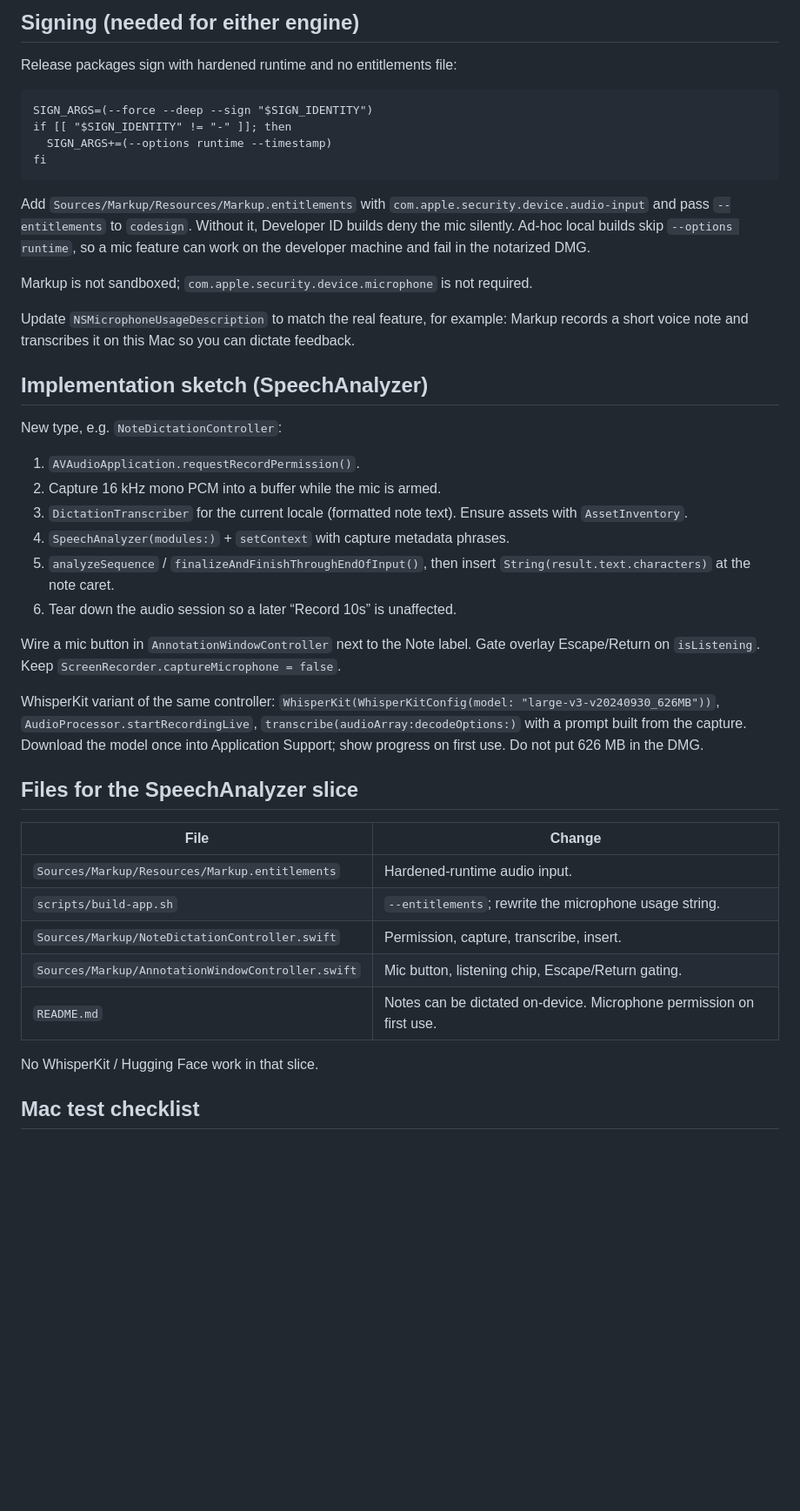
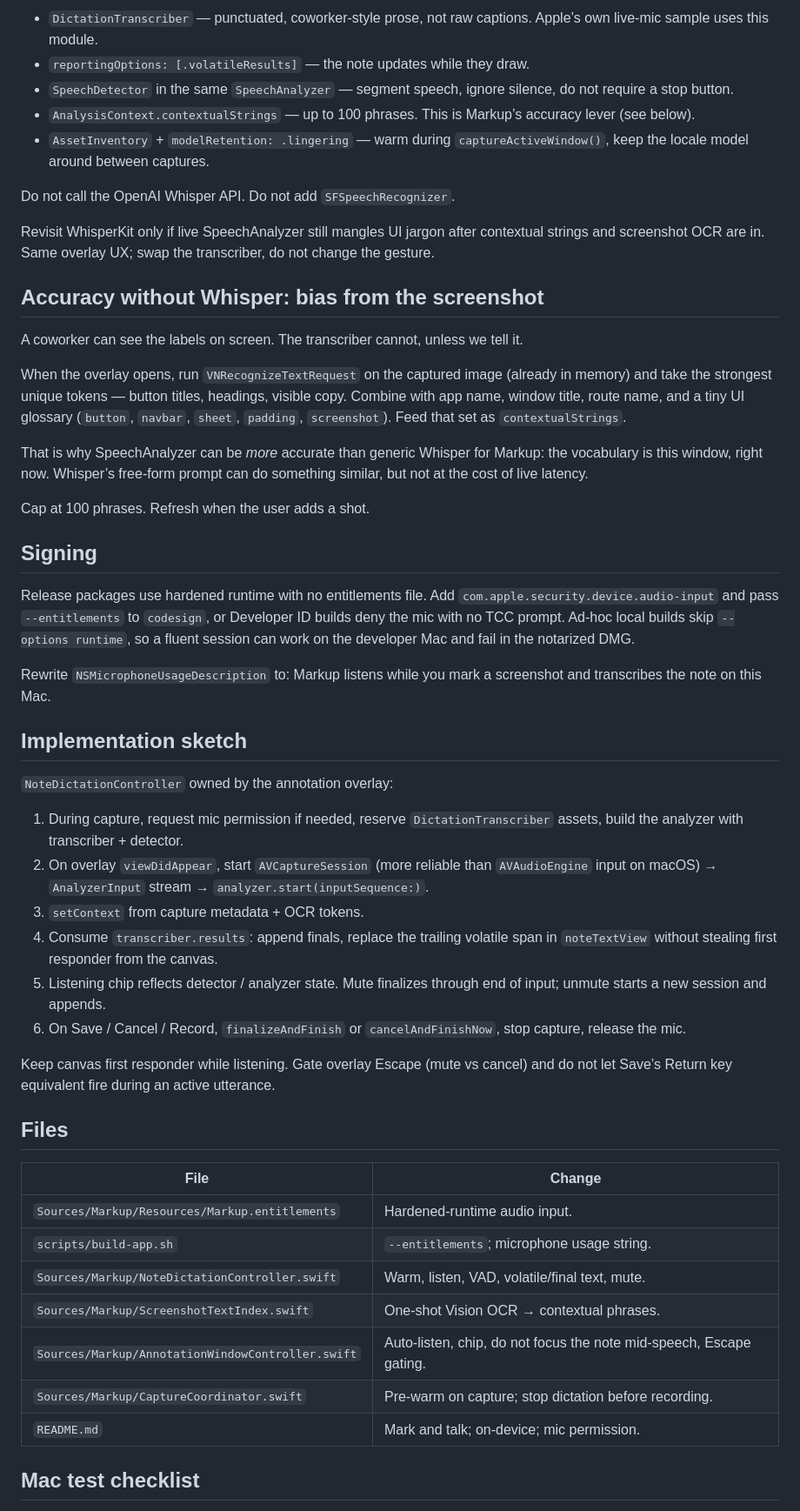
Before and after one commit to rikuws/markup, a Markdown page: docs/dictation.md, the part around one of its changes. Shown at 87% size. Rendered like a GitHub page; blank space fills up the shorter version.

````diff
--- a/docs/dictation.md
+++ b/docs/dictation.md
@@ -47,47 +42,54 @@ Record the whole utterance, then transcribe once. Streaming partials are extra m
 
-## Signing (needed for either engine)
+- `DictationTranscriber` — punctuated, coworker-style prose, not raw captions. Apple’s own live-mic sample uses this module.
+- `reportingOptions: [.volatileResults]` — the note updates while they draw.
+- `SpeechDetector` in the same `SpeechAnalyzer` — segment speech, ignore silence, do not require a stop button.
+- `AnalysisContext.contextualStrings` — up to 100 phrases. This is Markup’s accuracy lever (see below).
+- `AssetInventory` + `modelRetention: .lingering` — warm during `captureActiveWindow()`, keep the locale model around between captures.
 
-Release packages sign with hardened runtime and no entitlements file:
+Do not call the OpenAI Whisper API. Do not add `SFSpeechRecognizer`.
 
-```87:93:scripts/build-app.sh
-SIGN_ARGS=(--force --deep --sign "$SIGN_IDENTITY")
-if [[ "$SIGN_IDENTITY" != "-" ]]; then
-  SIGN_ARGS+=(--options runtime --timestamp)
-fi
-```
+Revisit WhisperKit only if live SpeechAnalyzer still mangles UI jargon after contextual strings and screenshot OCR are in. Same overlay UX; swap the transcriber, do not change the gesture.
 
-Add `Sources/Markup/Resources/Markup.entitlements` with `com.apple.security.device.audio-input` and pass `--entitlements` to `codesign`. Without it, Developer ID builds deny the mic silently. Ad-hoc local builds skip `--options runtime`, so a mic feature can work on the developer machine and fail in the notarized DMG.
+## Accuracy without Whisper: bias from the screenshot
 
-Markup is not sandboxed; `com.apple.security.device.microphone` is not required.
+A coworker can see the labels on screen. The transcriber cannot, unless we tell it.
 
-Update `NSMicrophoneUsageDescription` to match the real feature, for example: Markup records a short voice note and transcribes it on this Mac so you can dictate feedback.
+When the overlay opens, run `VNRecognizeTextRequest` on the captured image (already in memory) and take the strongest unique tokens — button titles, headings, visible copy. Combine with app name, window title, route name, and a tiny UI glossary (`button`, `navbar`, `sheet`, `padding`, `screenshot`). Feed that set as `contextualStrings`.
 
-## Implementation sketch (SpeechAnalyzer)
+That is why SpeechAnalyzer can be *more* accurate than generic Whisper for Markup: the vocabulary is this window, right now. Whisper’s free-form prompt can do something similar, but not at the cost of live latency.
 
-New type, e.g. `NoteDictationController`:
+Cap at 100 phrases. Refresh when the user adds a shot.
 
-1. `AVAudioApplication.requestRecordPermission()`.
-2. Capture 16 kHz mono PCM into a buffer while the mic is armed.
-3. `DictationTranscriber` for the current locale (formatted note text). Ensure assets with `AssetInventory`.
-4. `SpeechAnalyzer(modules:)` + `setContext` with capture metadata phrases.
-5. `analyzeSequence` / `finalizeAndFinishThroughEndOfInput()`, then insert `String(result.text.characters)` at the note caret.
-6. Tear down the audio session so a later “Record 10s” is unaffected.
+## Signing
 
-Wire a mic button in `AnnotationWindowController` next to the Note label. Gate overlay Escape/Return on `isListening`. Keep `ScreenRecorder.captureMicrophone = false`.
+Release packages use hardened runtime with no entitlements file. Add `com.apple.security.device.audio-input` and pass `--entitlements` to `codesign`, or Developer ID builds deny the mic with no TCC prompt. Ad-hoc local builds skip `--options runtime`, so a fluent session can work on the developer Mac and fail in the notarized DMG.
 
-WhisperKit variant of the same controller: `WhisperKit(WhisperKitConfig(model: "large-v3-v20240930_626MB"))`, `AudioProcessor.startRecordingLive`, `transcribe(audioArray:decodeOptions:)` with a prompt built from the capture. Download the model once into Application Support; show progress on first use. Do not put 626 MB in the DMG.
+Rewrite `NSMicrophoneUsageDescription` to: Markup listens while you mark a screenshot and transcribes the note on this Mac.
 
-## Files for the SpeechAnalyzer slice
+## Implementation sketch
+
+`NoteDictationController` owned by the annotation overlay:
+
+1. During capture, request mic permission if needed, reserve `DictationTranscriber` assets, build the analyzer with transcriber + detector.
+2. On overlay `viewDidAppear`, start `AVCaptureSession` (more reliable than `AVAudioEngine` input on macOS) → `AnalyzerInput` stream → `analyzer.start(inputSequence:)`.
+3. `setContext` from capture metadata + OCR tokens.
+4. Consume `transcriber.results`: append finals, replace the trailing volatile span in `noteTextView` without stealing first responder from the canvas.
+5. Listening chip reflects detector / analyzer state. Mute finalizes through end of input; unmute starts a new session and appends.
+6. On Save / Cancel / Record, `finalizeAndFinish` or `cancelAndFinishNow`, stop capture, release the mic.
+
+Keep canvas first responder while listening. Gate overlay Escape (mute vs cancel) and do not let Save’s Return key equivalent fire during an active utterance.
+
+## Files
 
 | File | Change |
 | --- | --- |
 | `Sources/Markup/Resources/Markup.entitlements` | Hardened-runtime audio input. |
-| `scripts/build-app.sh` | `--entitlements`; rewrite the microphone usage string. |
-| `Sources/Markup/NoteDictationController.swift` | Permission, capture, transcribe, insert. |
-| `Sources/Markup/AnnotationWindowController.swift` | Mic button, listening chip, Escape/Return gating. |
-| `README.md` | Notes can be dictated on-device. Microphone permission on first use. |
-
-No WhisperKit / Hugging Face work in that slice.
+| `scripts/build-app.sh` | `--entitlements`; microphone usage string. |
+| `Sources/Markup/NoteDictationController.swift` | Warm, listen, VAD, volatile/final text, mute. |
+| `Sources/Markup/ScreenshotTextIndex.swift` | One-shot Vision OCR → contextual phrases. |
+| `Sources/Markup/AnnotationWindowController.swift` | Auto-listen, chip, do not focus the note mid-speech, Escape gating. |
+| `Sources/Markup/CaptureCoordinator.swift` | Pre-warm on capture; stop dictation before recording. |
+| `README.md` | Mark and talk; on-device; mic permission. |
 
 ## Mac test checklist
 
````
Also changed, not shown: other parts of docs/dictation.md (+31 -36 lines).
